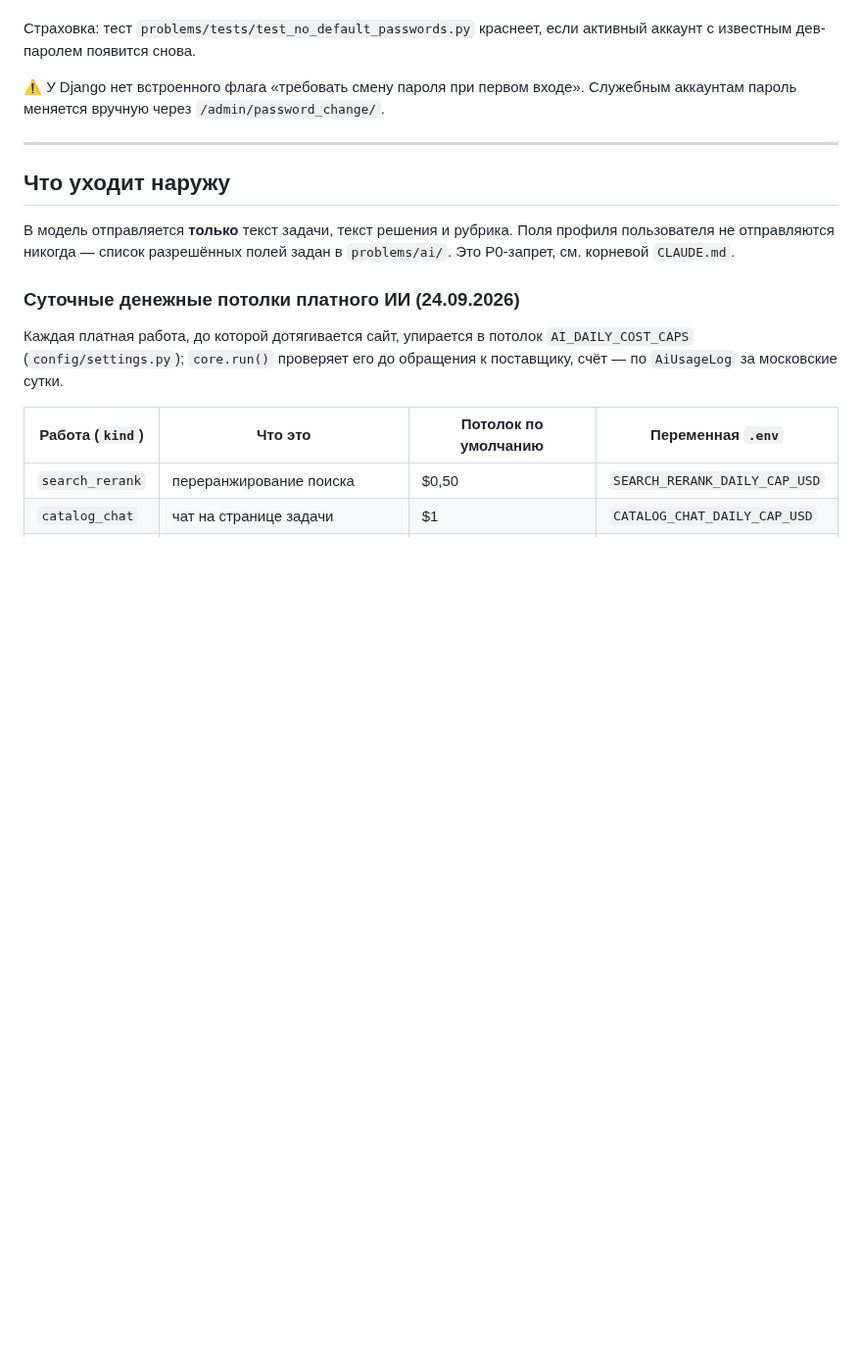
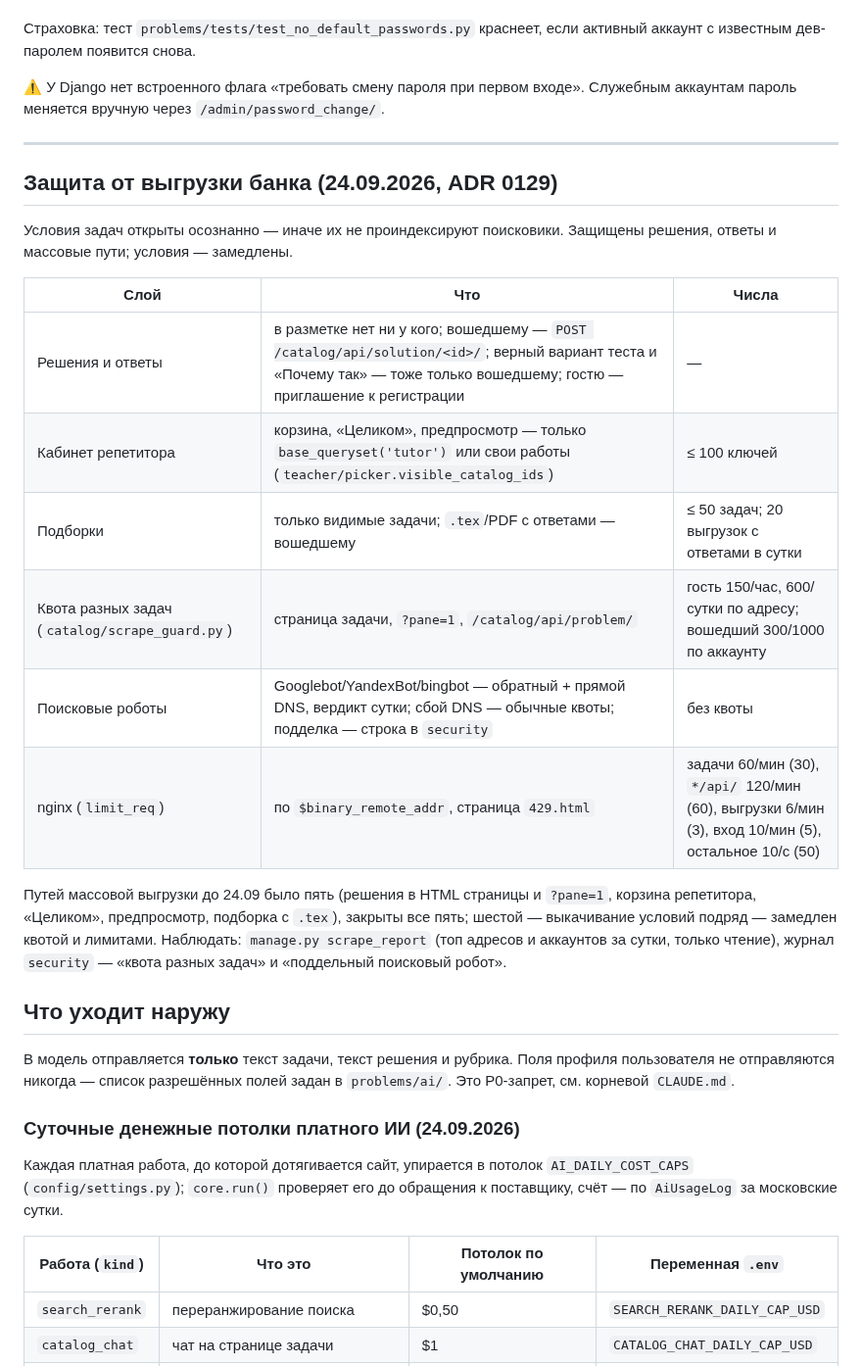
Before and after one commit to malinovskiy-makar/qls, a Markdown page: docs/SECURITY.md, the part around the change. Shown at 98% size. Rendered like a GitHub page; blank space fills up the shorter version.

Commit message:
ADR 0128 (умный поиск платит только скрипт страницы), ADR 0129 (защита банка); SECURITY.md — защита от выгрузки
Co-Authored-By: Claude Opus 5.5 <noreply@anthropic.com>

```diff
--- a/docs/SECURITY.md
+++ b/docs/SECURITY.md
@@ -772,6 +772,27 @@ python manage.py lockdown_dev_accounts --apply    # погасить
 
 ---
 
+## Защита от выгрузки банка (24.09.2026, ADR 0129)
+
+Условия задач открыты осознанно — иначе их не проиндексируют поисковики.
+Защищены решения, ответы и массовые пути; условия — замедлены.
+
+| Слой | Что | Числа |
+|---|---|---|
+| Решения и ответы | в разметке нет ни у кого; вошедшему — `POST /catalog/api/solution/<id>/`; верный вариант теста и «Почему так» — тоже только вошедшему; гостю — приглашение к регистрации | — |
+| Кабинет репетитора | корзина, «Целиком», предпросмотр — только `base_queryset('tutor')` или свои работы (`teacher/picker.visible_catalog_ids`) | ≤ 100 ключей |
+| Подборки | только видимые задачи; `.tex`/PDF с ответами — вошедшему | ≤ 50 задач; 20 выгрузок с ответами в сутки |
+| Квота разных задач (`catalog/scrape_guard.py`) | страница задачи, `?pane=1`, `/catalog/api/problem/` | гость 150/час, 600/сутки по адресу; вошедший 300/1000 по аккаунту |
+| Поисковые роботы | Googlebot/YandexBot/bingbot — обратный + прямой DNS, вердикт сутки; сбой DNS — обычные квоты; подделка — строка в `security` | без квоты |
+| nginx (`limit_req`) | по `$binary_remote_addr`, страница `429.html` | задачи 60/мин (30), `*/api/` 120/мин (60), выгрузки 6/мин (3), вход 10/мин (5), остальное 10/с (50) |
+
+Путей массовой выгрузки до 24.09 было пять (решения в HTML страницы и
+`?pane=1`, корзина репетитора, «Целиком», предпросмотр, подборка с `.tex`),
+закрыты все пять; шестой — выкачивание условий подряд — замедлен квотой и
+лимитами. Наблюдать: `manage.py scrape_report` (топ адресов и аккаунтов за
+сутки, только чтение), журнал `security` — «квота разных задач» и
+«поддельный поисковый робот».
+
 ## Что уходит наружу
 
 В модель отправляется **только** текст задачи, текст решения и рубрика.
```
Also changed, not shown: docs/adr/0128-smart-search-paid-only-by-page-script.md (added, +50 -0 lines), docs/adr/0129-bank-scraping-protection.md (added, +50 -0 lines).
